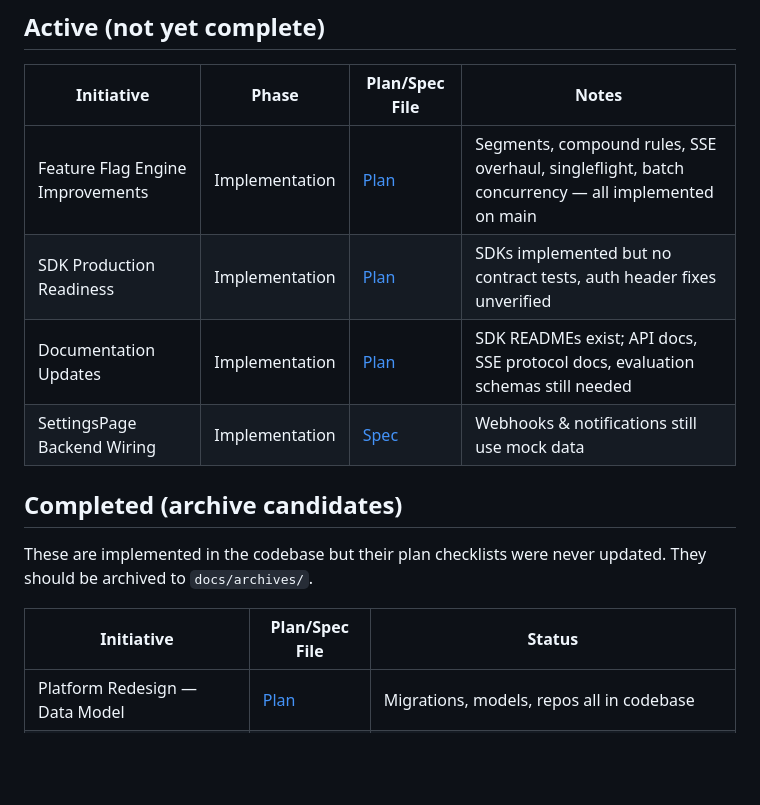
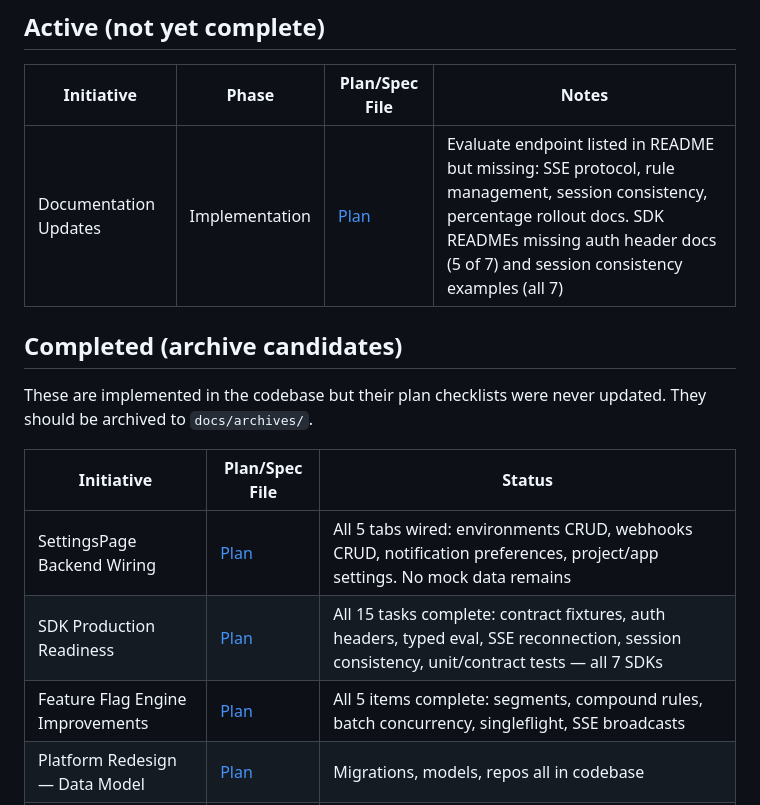
Before and after one commit to shadsorg/DeploySentry, a Markdown page: docs/Current_Initiatives.md, the part around the change. GitHub-like rendering; blank space fills up the shorter version.

Commit message:
docs: mark SettingsPage wiring complete in Current Initiatives
Co-Authored-By: Claude Opus 4.6 (1M context) <noreply@anthropic.com>

```diff
--- a/docs/Current_Initiatives.md
+++ b/docs/Current_Initiatives.md
@@ -6,17 +6,16 @@
 
 | Initiative | Phase | Plan/Spec File | Notes |
 |---|---|---|---|
-| Feature Flag Engine Improvements | Implementation | [Plan](./Feature_Flag_Engine_Improvements.md) | Segments, compound rules, SSE overhaul, singleflight, batch concurrency — all implemented on main |
-| SDK Production Readiness | Implementation | [Plan](./superpowers/plans/2026-03-27-sdk-production-readiness.md) | SDKs implemented but no contract tests, auth header fixes unverified |
-| Documentation Updates | Implementation | [Plan](./superpowers/plans/2026-03-27-documentation-updates.md) | SDK READMEs exist; API docs, SSE protocol docs, evaluation schemas still needed |
-| SettingsPage Backend Wiring | Implementation | [Spec](./superpowers/specs/2026-03-30-page-api-wiring-design.md) | Webhooks & notifications still use mock data |
-
+| Documentation Updates | Implementation | [Plan](./superpowers/plans/2026-03-27-documentation-updates.md) | Evaluate endpoint listed in README but missing: SSE protocol, rule management, session consistency, percentage rollout docs. SDK READMEs missing auth header docs (5 of 7) and session consistency examples (all 7) |
 ## Completed (archive candidates)
 
 These are implemented in the codebase but their plan checklists were never updated. They should be archived to `docs/archives/`.
 
 | Initiative | Plan/Spec File | Status |
 |---|---|---|
+| SettingsPage Backend Wiring | [Plan](./superpowers/plans/2026-04-10-settings-page-wiring.md) | All 5 tabs wired: environments CRUD, webhooks CRUD, notification preferences, project/app settings. No mock data remains |
+| SDK Production Readiness | [Plan](./superpowers/plans/2026-03-27-sdk-production-readiness.md) | All 15 tasks complete: contract fixtures, auth headers, typed eval, SSE reconnection, session consistency, unit/contract tests — all 7 SDKs |
+| Feature Flag Engine Improvements | [Plan](./Feature_Flag_Engine_Improvements.md) | All 5 items complete: segments, compound rules, batch concurrency, singleflight, SSE broadcasts |
 | Platform Redesign — Data Model | [Plan](./superpowers/plans/2026-03-28-platform-redesign-data-model.md) | Migrations, models, repos all in codebase |
 | Platform Redesign — Remaining | [Plan](./superpowers/plans/2026-03-28-platform-redesign-remaining.md) | App/Settings repos, CLI subcommands implemented |
 | Web UI Phase 1 — Navigation | [Plan](./superpowers/plans/2026-03-28-web-ui-phase1-navigation.md) | Sidebar, routing, context all implemented |
```
